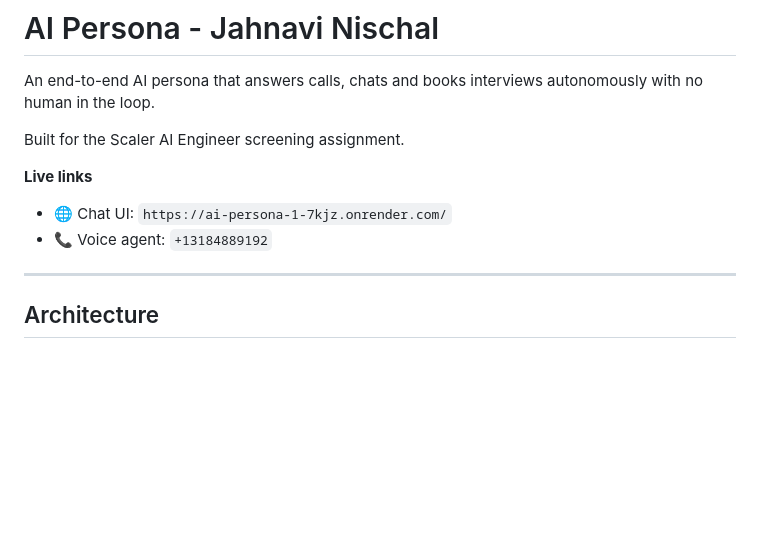
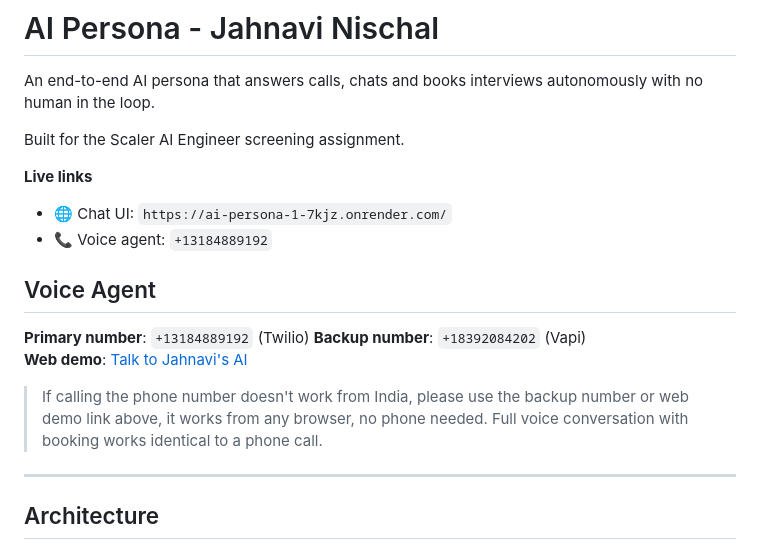
Before and after one commit to jahnavinischal/ai_persona, a Markdown page: Readme.MD, the part around the change. GitHub-like rendering; blank space fills up the shorter version.

```diff
--- a/Readme.MD
+++ b/Readme.MD
@@ -7,6 +7,14 @@ Built for the Scaler AI Engineer screening assignment.
 **Live links**
 - 🌐 Chat UI: `https://ai-persona-1-7kjz.onrender.com/`
 - 📞 Voice agent: `+13184889192`
+
+## Voice Agent
+
+**Primary number**: `+13184889192` (Twilio)
+**Backup number**: `+18392084202` (Vapi)
+**Web demo**: [Talk to Jahnavi's AI](https://vapi.ai?demo=true&shareKey=48f050cd-eafa-43a3-a595-44696035fd1b&assistantId=a63d542e-4fa6-4f25-a4d1-987f34cc2bb4)
+
+> If calling the phone number doesn't work from India, please use the backup number or web demo link above, it works from any browser, no phone needed. Full voice conversation with booking works identical to a phone call.
 
 ---
 
```
